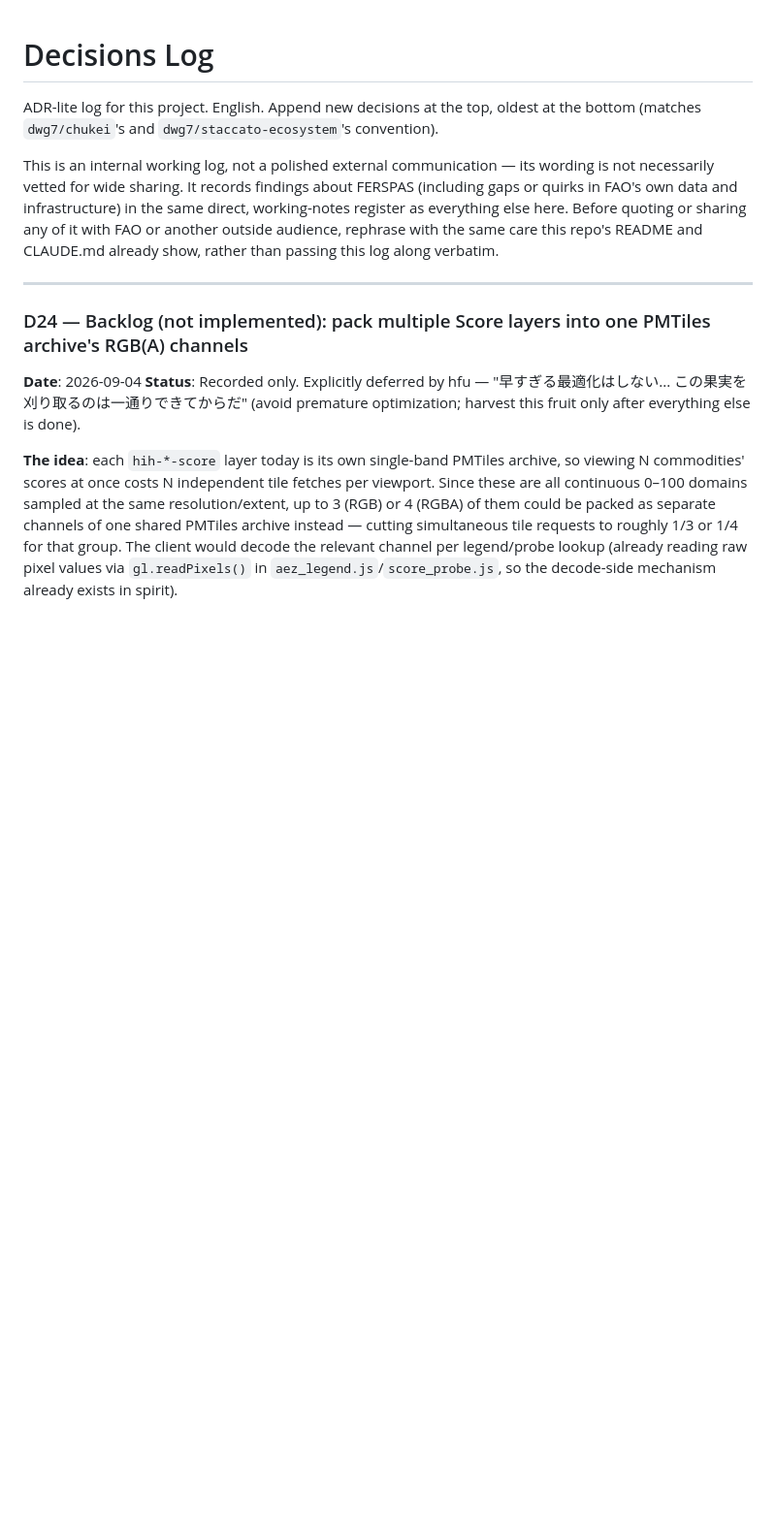
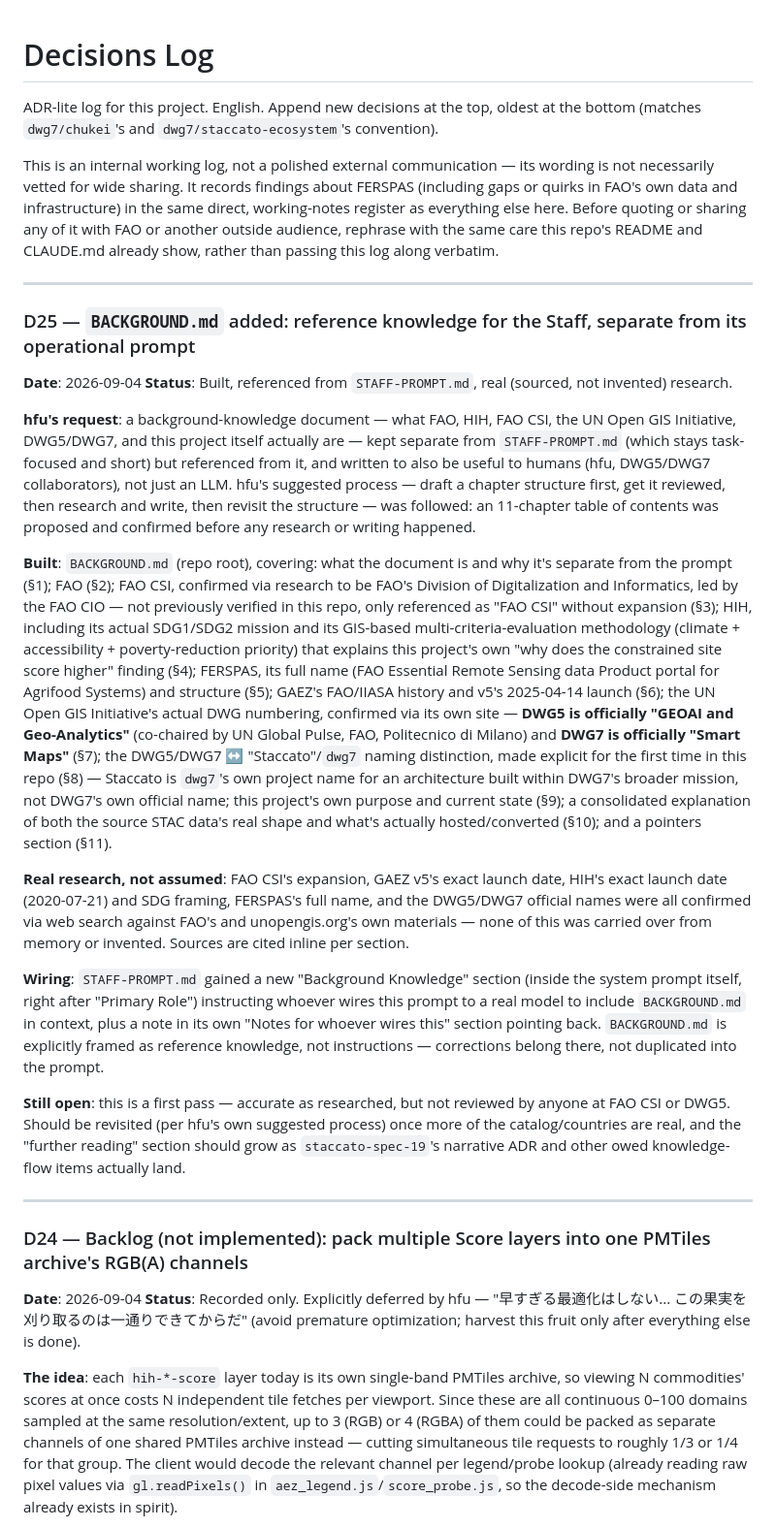
Before and after one commit to dwg7/ferspas57, a Markdown page: DECISIONS.md, the part around the change. Shown at 97% size. Drawn GitHub-style; blank space fills up the shorter version.

```diff
--- a/DECISIONS.md
+++ b/DECISIONS.md
@@ -3,6 +3,22 @@
 ADR-lite log for this project. English. Append new decisions at the top, oldest at the bottom (matches `dwg7/chukei`'s and `dwg7/staccato-ecosystem`'s convention).
 
 This is an internal working log, not a polished external communication — its wording is not necessarily vetted for wide sharing. It records findings about FERSPAS (including gaps or quirks in FAO's own data and infrastructure) in the same direct, working-notes register as everything else here. Before quoting or sharing any of it with FAO or another outside audience, rephrase with the same care this repo's README and CLAUDE.md already show, rather than passing this log along verbatim.
+
+---
+
+### D25 — `BACKGROUND.md` added: reference knowledge for the Staff, separate from its operational prompt
+**Date**: 2026-09-04
+**Status**: Built, referenced from `STAFF-PROMPT.md`, real (sourced, not invented) research.
+
+**hfu's request**: a background-knowledge document — what FAO, HIH, FAO CSI, the UN Open GIS Initiative, DWG5/DWG7, and this project itself actually are — kept separate from `STAFF-PROMPT.md` (which stays task-focused and short) but referenced from it, and written to also be useful to humans (hfu, DWG5/DWG7 collaborators), not just an LLM. hfu's suggested process — draft a chapter structure first, get it reviewed, then research and write, then revisit the structure — was followed: an 11-chapter table of contents was proposed and confirmed before any research or writing happened.
+
+**Built**: `BACKGROUND.md` (repo root), covering: what the document is and why it's separate from the prompt (§1); FAO (§2); FAO CSI, confirmed via research to be FAO's Division of Digitalization and Informatics, led by the FAO CIO — not previously verified in this repo, only referenced as "FAO CSI" without expansion (§3); HIH, including its actual SDG1/SDG2 mission and its GIS-based multi-criteria-evaluation methodology (climate + accessibility + poverty-reduction priority) that explains this project's own "why does the constrained site score higher" finding (§4); FERSPAS, its full name (FAO Essential Remote Sensing data Product portal for Agrifood Systems) and structure (§5); GAEZ's FAO/IIASA history and v5's 2025-04-14 launch (§6); the UN Open GIS Initiative's actual DWG numbering, confirmed via its own site — **DWG5 is officially "GEOAI and Geo-Analytics"** (co-chaired by UN Global Pulse, FAO, Politecnico di Milano) and **DWG7 is officially "Smart Maps"** (§7); the DWG5/DWG7 ↔ "Staccato"/`dwg7` naming distinction, made explicit for the first time in this repo (§8) — Staccato is `dwg7`'s own project name for an architecture built within DWG7's broader mission, not DWG7's own official name; this project's own purpose and current state (§9); a consolidated explanation of both the source STAC data's real shape and what's actually hosted/converted (§10); and a pointers section (§11).
+
+**Real research, not assumed**: FAO CSI's expansion, GAEZ v5's exact launch date, HIH's exact launch date (2020-07-21) and SDG framing, FERSPAS's full name, and the DWG5/DWG7 official names were all confirmed via web search against FAO's and unopengis.org's own materials — none of this was carried over from memory or invented. Sources are cited inline per section.
+
+**Wiring**: `STAFF-PROMPT.md` gained a new "Background Knowledge" section (inside the system prompt itself, right after "Primary Role") instructing whoever wires this prompt to a real model to include `BACKGROUND.md` in context, plus a note in its own "Notes for whoever wires this" section pointing back. `BACKGROUND.md` is explicitly framed as reference knowledge, not instructions — corrections belong there, not duplicated into the prompt.
+
+**Still open**: this is a first pass — accurate as researched, but not reviewed by anyone at FAO CSI or DWG5. Should be revisited (per hfu's own suggested process) once more of the catalog/countries are real, and the "further reading" section should grow as `staccato-spec-19`'s narrative ADR and other owed knowledge-flow items actually land.
 
 ---
 
```
Also changed, not shown: BACKGROUND.md (added, +311 -0 lines), STAFF-PROMPT.md (+13 -0 lines).
